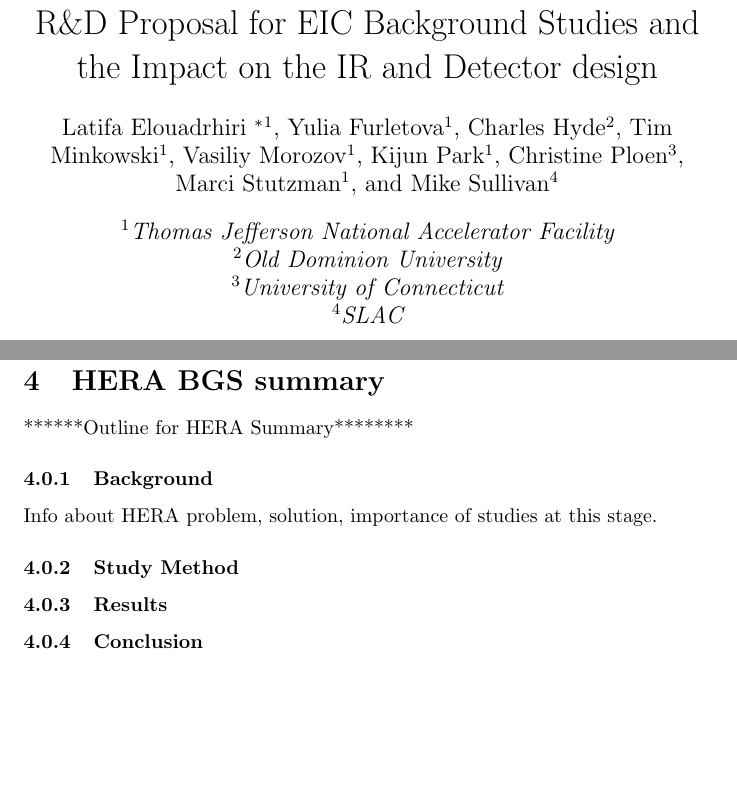
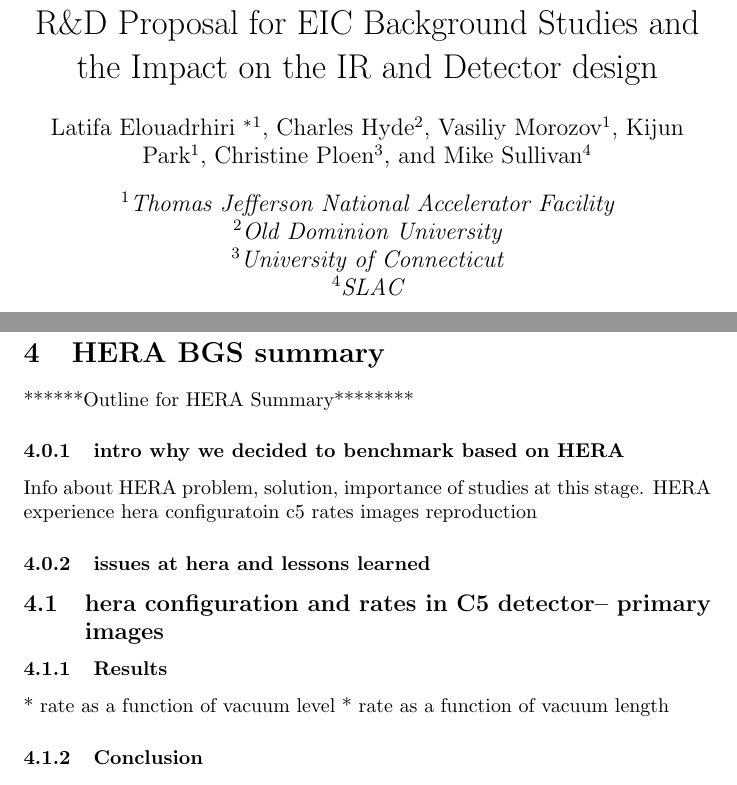
Before and after one commit to cploen/eic_bgs_proposal, a LaTeX paper (tex/document/EIC-BGS-Proposal-main.tex, which reads tex/hera/hera.tex): two parts of pages 1 and 6 of 7, joined at a grey line, cut so that both start at the same text, the shorter picture padded with empty space. Compiled offline with pdfLaTeX.

Commit message:
elaborated on benchmarking outline and commented out some names on proposal

```diff
--- a/tex/document/EIC-BGS-Proposal-main.tex
+++ b/tex/document/EIC-BGS-Proposal-main.tex
@@ -8,13 +8,13 @@
 \title{R$\&$D Proposal for EIC Background Studies and the Impact on the IR and Detector design}
 \author[1]{Latifa Elouadrhiri
 	\thanks{Electronic address: \texttt{latifa@jlab.org}; Latifa Elouadrhiri, Principle Investigator}}
-\author[1]{Yulia Furletova}
+%\author[1]{Yulia Furletova}
 \author[2]{Charles Hyde}
-\author[1]{Tim Minkowski}
+%\author[1]{Tim Minkowski}
 \author[1]{Vasiliy Morozov}
 \author[1]{Kijun Park}
 \author[3]{Christine Ploen}
-\author[1]{Marci Stutzman}
+%\author[1]{Marci Stutzman}
 \author[4]{Mike Sullivan}
 
 
--- a/tex/hera/hera.tex
+++ b/tex/hera/hera.tex
@@ -1,10 +1,15 @@
 ******Outline for HERA Summary********
 
-\subsubsection{Background}
+\subsubsection{intro why we decided to benchmark based on HERA}
 Info about HERA problem, solution, importance of studies at this stage.
+HERA experience
+hera configuratoin c5 rates images
+reproduction
 
-\subsubsection{Study Method}
+\subsubsection{issues at hera and lessons learned}
+\subsection{hera configuration and rates in C5 detector-- primary images}
 
 \subsubsection{Results}
-
+* rate as a function of vacuum level
+* rate as a function of vacuum length
 \subsubsection{Conclusion}
```
Also changed, not shown: tex/document/EIC-BGS-Proposal-main.tex (4 more changed lines).
